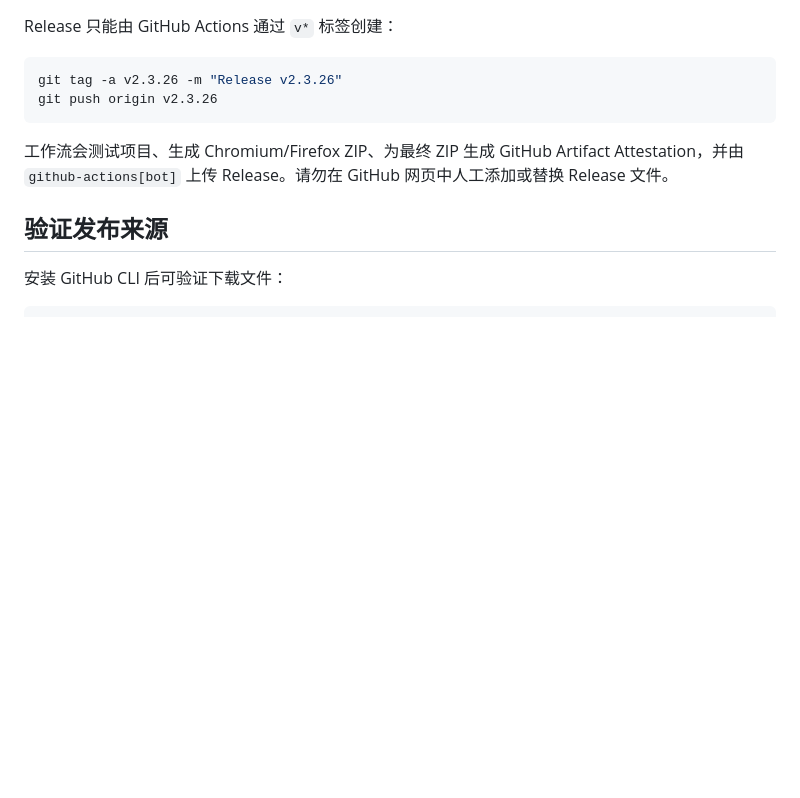
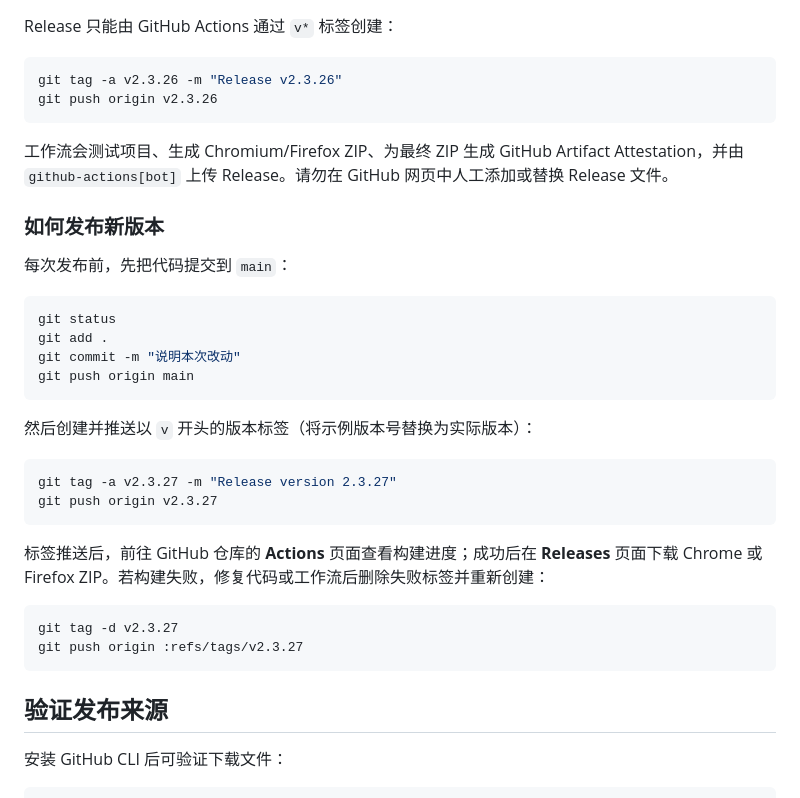
Before and after one commit to secure-artifacts/flow-batch-storyboard, a Markdown page: README.md, the part around the change. GitHub-like rendering; blank space fills up the shorter version.

Commit message:
docs: 添加新版本发布说明

````diff
--- a/README.md
+++ b/README.md
@@ -72,6 +72,31 @@ git push origin v2.3.26
 
 工作流会测试项目、生成 Chromium/Firefox ZIP、为最终 ZIP 生成 GitHub Artifact Attestation，并由 `github-actions[bot]` 上传 Release。请勿在 GitHub 网页中人工添加或替换 Release 文件。
 
+### 如何发布新版本
+
+每次发布前，先把代码提交到 `main`：
+
+```bash
+git status
+git add .
+git commit -m "说明本次改动"
+git push origin main
+```
+
+然后创建并推送以 `v` 开头的版本标签（将示例版本号替换为实际版本）：
+
+```bash
+git tag -a v2.3.27 -m "Release version 2.3.27"
+git push origin v2.3.27
+```
+
+标签推送后，前往 GitHub 仓库的 **Actions** 页面查看构建进度；成功后在 **Releases** 页面下载 Chrome 或 Firefox ZIP。若构建失败，修复代码或工作流后删除失败标签并重新创建：
+
+```bash
+git tag -d v2.3.27
+git push origin :refs/tags/v2.3.27
+```
+
 ## 验证发布来源
 
 安装 GitHub CLI 后可验证下载文件：
````
